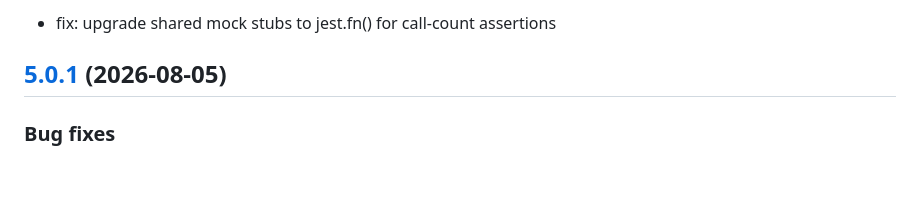
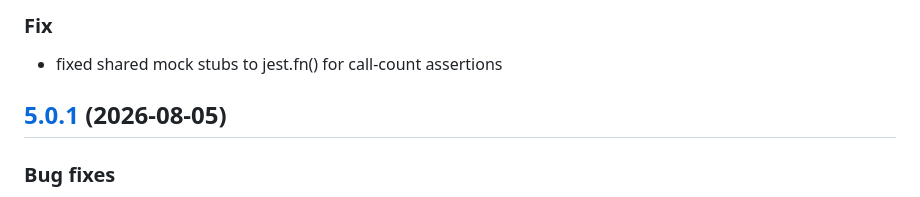
Before and after one commit to newrelic/video-core-js, a Markdown page: CHANGELOG.md, the part around one of its changes. Rendered like a GitHub page; blank space fills up the shorter version.

```diff
--- a/CHANGELOG.md
+++ b/CHANGELOG.md
@@ -5,5 +5,7 @@ All notable changes to this project will be documented in this file.
 
-* fix: upgrade shared mock stubs to jest.fn() for call-count assertions
+### Fix
+
+* fixed shared mock stubs to jest.fn() for call-count assertions
 
 ## [5.0.1](https://github.com/newrelic/video-core-js/compare/v5.0.0...v5.0.1) (2026-08-05)
 
```
Also changed, not shown: other parts of CHANGELOG.md (+1 -1 lines).
